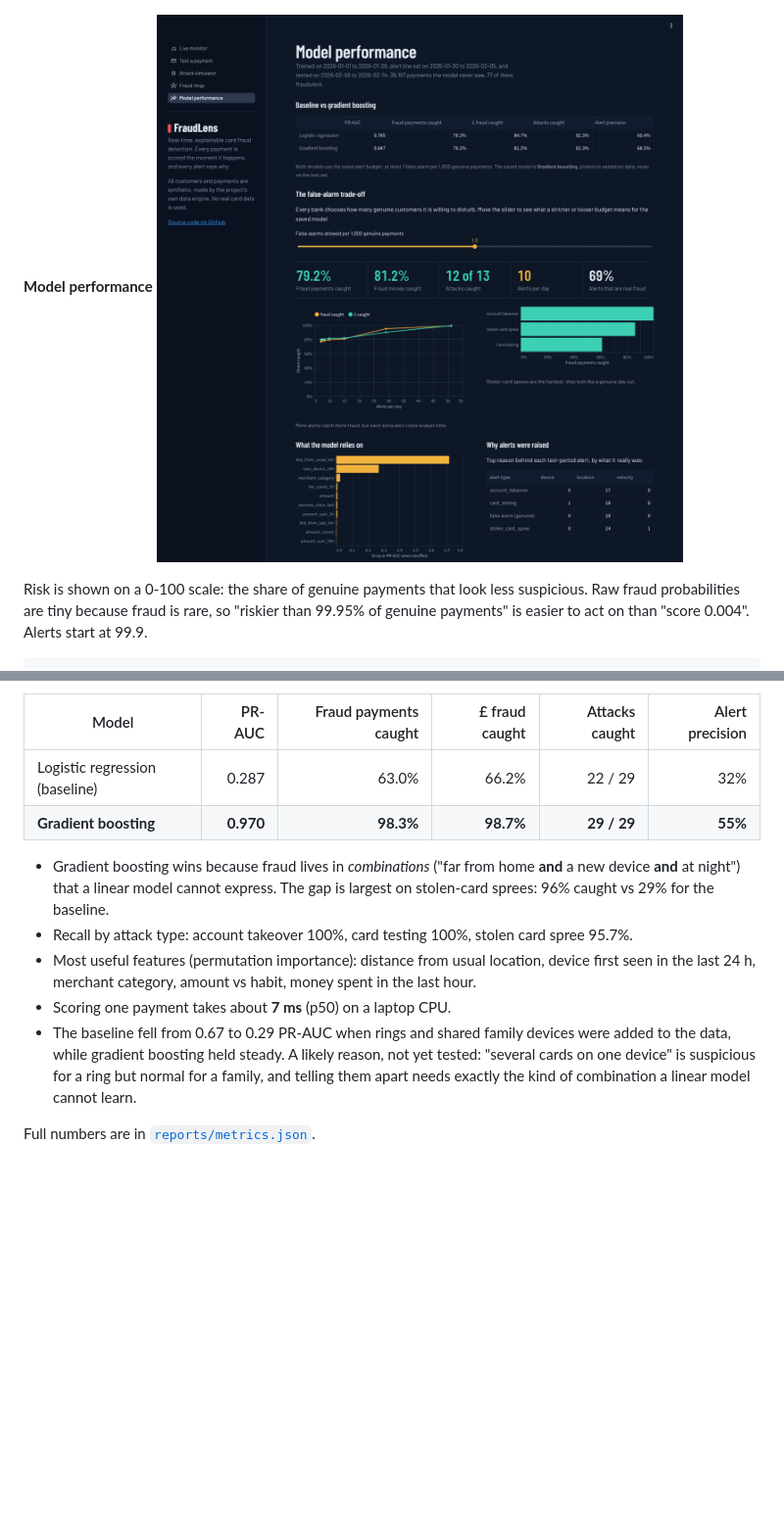
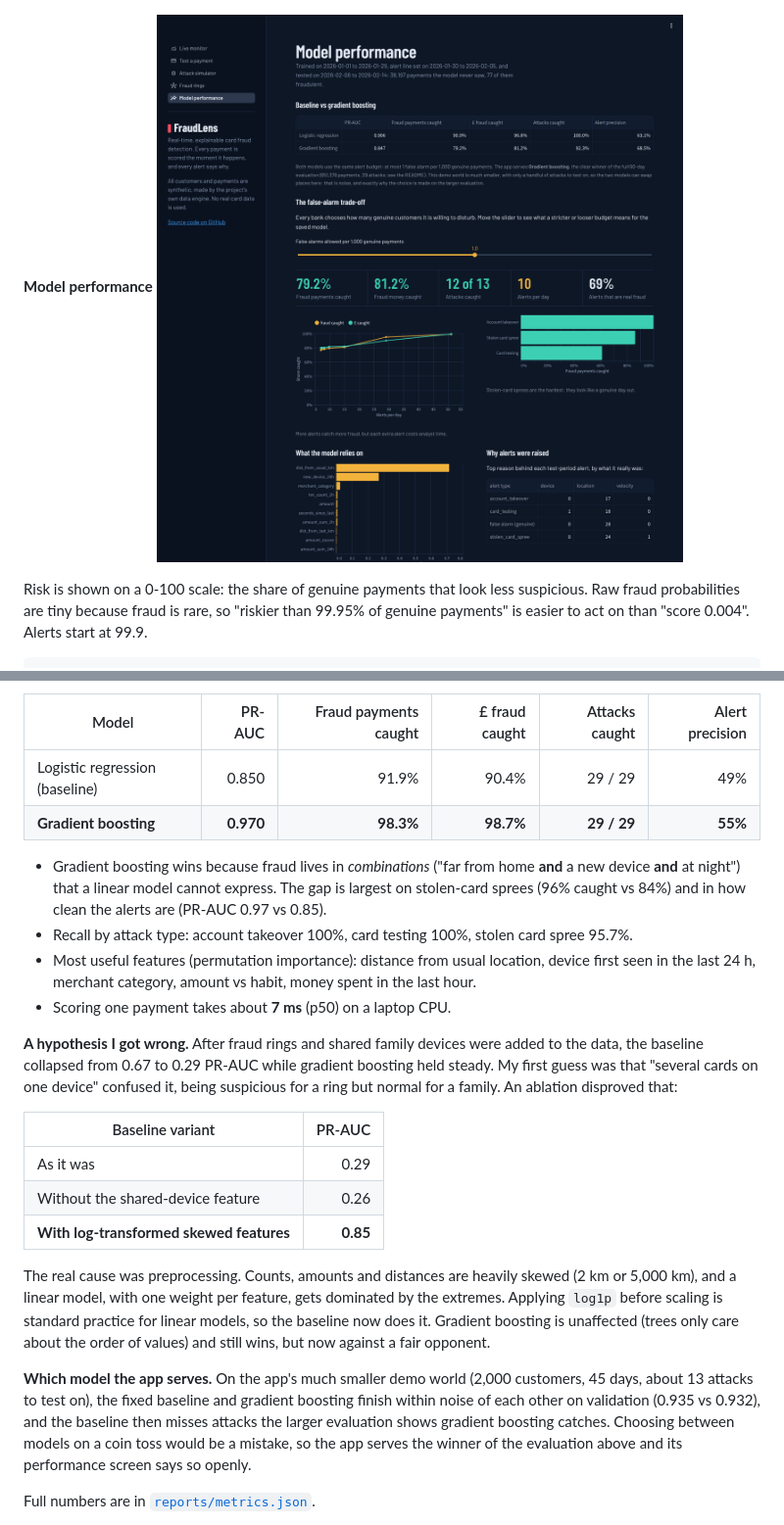
Before and after one commit to beggumuzun/fraudlens, a Markdown page: README.md, 2 parts joined by grey strips. Shown at 98% size. GitHub-like rendering; pictures changed too: docs/screenshots/model-performance.png; folded sections open; blank space fills up the shorter version.

Commit message:
Fraud rings with union-find; fix unfair baseline (log-transform skewed features)

```diff
--- a/README.md
+++ b/README.md
@@ -192,20 +192,40 @@ Test set (130,510 payments, 173 fraudulent, 29 separate attacks):
 
 | Model | PR-AUC | Fraud payments caught | £ fraud caught | Attacks caught | Alert precision |
 |---|---:|---:|---:|---:|---:|
-| Logistic regression (baseline) | 0.287 | 63.0% | 66.2% | 22 / 29 | 32% |
+| Logistic regression (baseline) | 0.850 | 91.9% | 90.4% | 29 / 29 | 49% |
 | **Gradient boosting** | **0.970** | **98.3%** | **98.7%** | **29 / 29** | **55%** |
 
 - Gradient boosting wins because fraud lives in *combinations* ("far from home **and** a new
   device **and** at night") that a linear model cannot express. The gap is largest on
-  stolen-card sprees: 96% caught vs 29% for the baseline.
+  stolen-card sprees (96% caught vs 84%) and in how clean the alerts are (PR-AUC 0.97 vs 0.85).
 - Recall by attack type: account takeover 100%, card testing 100%, stolen card spree 95.7%.
 - Most useful features (permutation importance): distance from usual location, device first
   seen in the last 24 h, merchant category, amount vs habit, money spent in the last hour.
 - Scoring one payment takes about **7 ms** (p50) on a laptop CPU.
-- The baseline fell from 0.67 to 0.29 PR-AUC when rings and shared family devices were
-  added to the data, while gradient boosting held steady. A likely reason, not yet tested:
-  "several cards on one device" is suspicious for a ring but normal for a family, and
-  telling them apart needs exactly the kind of combination a linear model cannot learn.
+
+**A hypothesis I got wrong.** After fraud rings and shared family devices were added to
+the data, the baseline collapsed from 0.67 to 0.29 PR-AUC while gradient boosting held
+steady. My first guess was that "several cards on one device" confused it, being
+suspicious for a ring but normal for a family. An ablation disproved that:
+
+| Baseline variant | PR-AUC |
+|---|---:|
+| As it was | 0.29 |
+| Without the shared-device feature | 0.26 |
+| **With log-transformed skewed features** | **0.85** |
+
+The real cause was preprocessing. Counts, amounts and distances are heavily skewed (2 km
+or 5,000 km), and a linear model, with one weight per feature, gets dominated by the
+extremes. Applying `log1p` before scaling is standard practice for linear models, so
+the baseline now does it. Gradient boosting is unaffected (trees only care about the
+order of values) and still wins, but now against a fair opponent.
+
+**Which model the app serves.** On the app's much smaller demo world (2,000 customers,
+45 days, about 13 attacks to test on), the fixed baseline and gradient boosting finish
+within noise of each other on validation (0.935 vs 0.932), and the baseline then misses
+attacks the larger evaluation shows gradient boosting catches. Choosing between models
+on a coin toss would be a mistake, so the app serves the winner of the evaluation above
+and its performance screen says so openly.
 
 Full numbers are in [`reports/metrics.json`](reports/metrics.json).
 
```
Also changed, not shown: docs/screenshots/attack-simulator.png, docs/screenshots/fraud-rings.png, docs/screenshots/live-monitor.png, docs/screenshots/test-a-payment.png, 5 other files.
